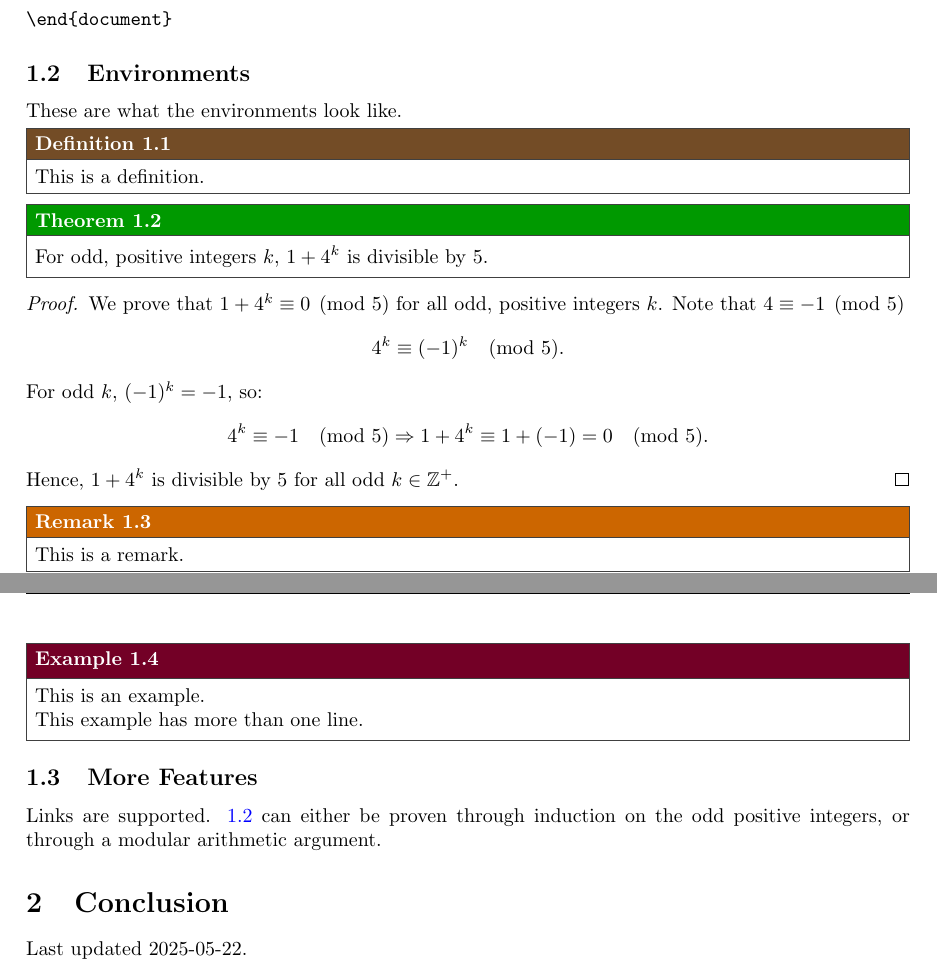
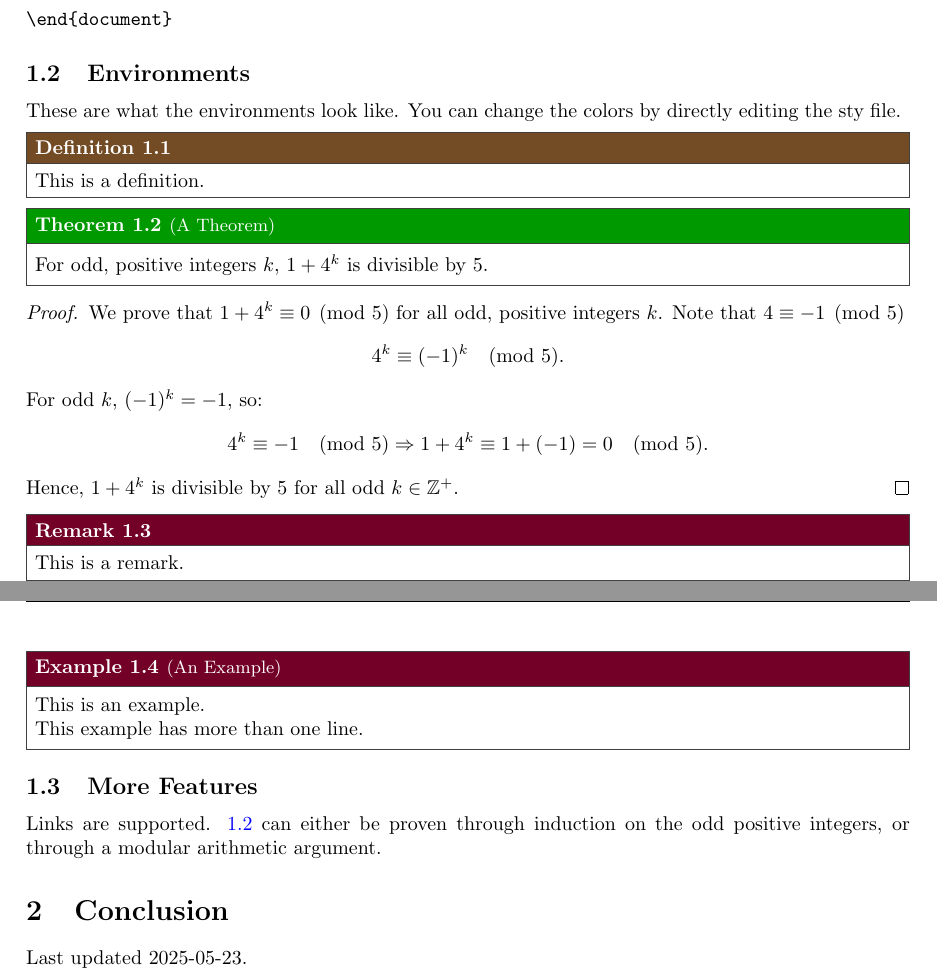
Before and after one commit to atentwo/LaTeX, a LaTeX document (test.tex, which reads aten.sty): two parts of pages 2 and 3 of 3, joined at a grey line, cut so that both start at the same text. Compiled offline with pdfLaTeX.

Commit message:
adjusted environment optional fields

```diff
--- a/aten.sty
+++ b/aten.sty
@@ -104,20 +104,21 @@
 
 \renewenvironment{theorem}[1][]{%
   \refstepcounter{theorem}%
-  \begin{tcolorbox}[theoremstyle, title={Theorem \thetheorem\ifx\relax#1\relax\else~(#1)\fi}]%
+  \begin{tcolorbox}[theoremstyle, title={Theorem \thetheorem\ifx\relax#1\relax\else~\normalfont\small(#1\small)\fi}]%
 }{\end{tcolorbox}}
 
 \renewenvironment{definition}[1][]{%
   \refstepcounter{theorem}%
-  \begin{tcolorbox}[definitionstyle, title={Definition \thetheorem\ifx\relax#1\relax\else~(#1)\fi}]%
+  \begin{tcolorbox}[definitionstyle, title={Definition \thetheorem\ifx\relax#1\relax\else~\normalfont\small(#1\small)\fi}]%
 }{\end{tcolorbox}}
 
 \renewenvironment{remark}[1][]{%
   \refstepcounter{theorem}%
-  \begin{tcolorbox}[remarkstyle, title={Remark \thetheorem\ifx\relax#1\relax\else~(#1)\fi}]%
+  \begin{tcolorbox}[examplestyle, title={Remark \thetheorem\ifx\relax#1\relax\else~\normalfont\small(#1\small)\fi}]%
+
 }{\end{tcolorbox}}
 
 \renewenvironment{example}[1][]{%
   \refstepcounter{theorem}%
-  \begin{tcolorbox}[examplestyle, title={Example \thetheorem\ifx\relax#1\relax\else~(#1)\fi}]%
+  \begin{tcolorbox}[examplestyle, title={Example \thetheorem\ifx\relax#1\relax\else~\normalfont\small(#1\small)\fi}]%
 }{\end{tcolorbox}}
--- a/test.tex
+++ b/test.tex
@@ -48,12 +48,12 @@ Prepend the following to your tex file:
 
 \subsection{Environments}
 
-These are what the environments look like.
+These are what the environments look like. You can change the colors by directly editing the sty file.
 \begin{definition}
 This is a definition.
 \end{definition}
 
-\begin{theorem} \label{thm:oddposintdivby5}
+\begin{theorem}[A Theorem] \label{thm:oddposintdivby5}
 For odd, positive integers $k$, $1 + 4^k$ is divisible by 5.
 \end{theorem}
 
@@ -73,7 +73,7 @@ Hence, \( 1 + 4^k \) is divisible by 5 for all odd \( k \in \mathbb{Z}^+ \).
 This is a remark.
 \end{remark}
 
-\begin{example}
+\begin{example}[An Example]
 This is an example.
 
 This example has more than one line.
@@ -85,6 +85,6 @@ Links are supported. \ref{thm:oddposintdivby5} can either be proven through indu
 
 \section{Conclusion}
 
-Last updated 2025-05-22.
+Last updated 2025-05-23.
 
 \end{document}
```
Also changed, not shown: test.pdf.
